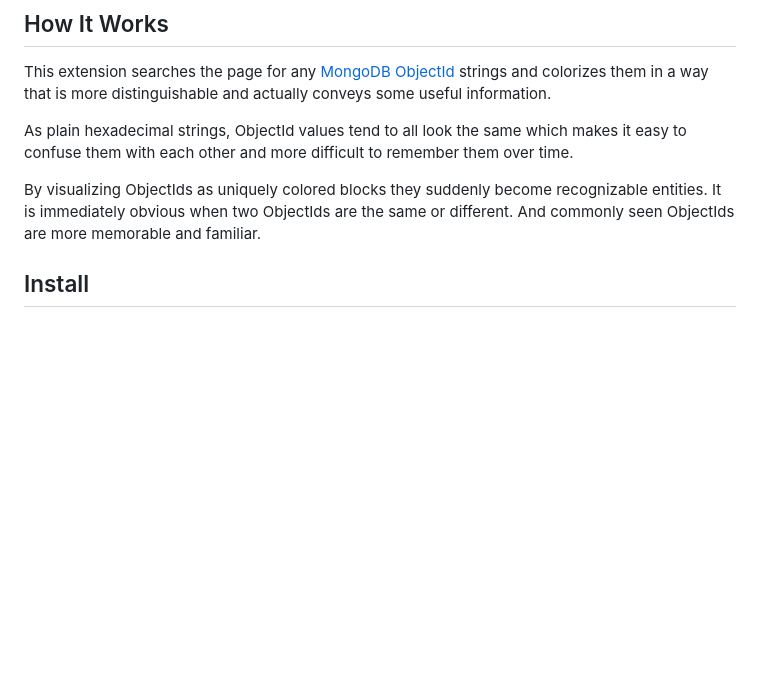
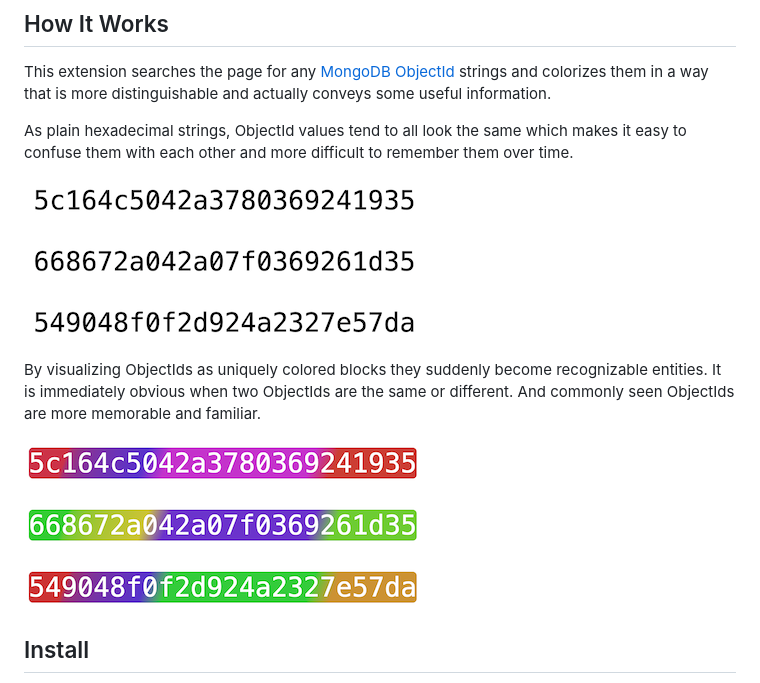
Before and after one commit to rmiyashiro/CandyCaneId, a Markdown page: README.md, the part around the change. GitHub-like rendering; pictures changed too: assets/after.png (added), assets/before.png (added); blank space fills up the shorter version.

```diff
--- a/README.md
+++ b/README.md
@@ -11,9 +11,13 @@ colorizes them in a way that is more distinguishable and actually conveys some u
 As plain hexadecimal strings, ObjectId values tend to all look the same which makes it easy to
 confuse them with each other and more difficult to remember them over time.
 
+![before](assets/before.png)
+
 By visualizing ObjectIds as uniquely colored blocks they suddenly become recognizable entities. It
 is immediately obvious when two ObjectIds are the same or different. And commonly seen ObjectIds are
 more memorable and familiar.
+
+![after](assets/after.png)
 
 ## Install
 
```
